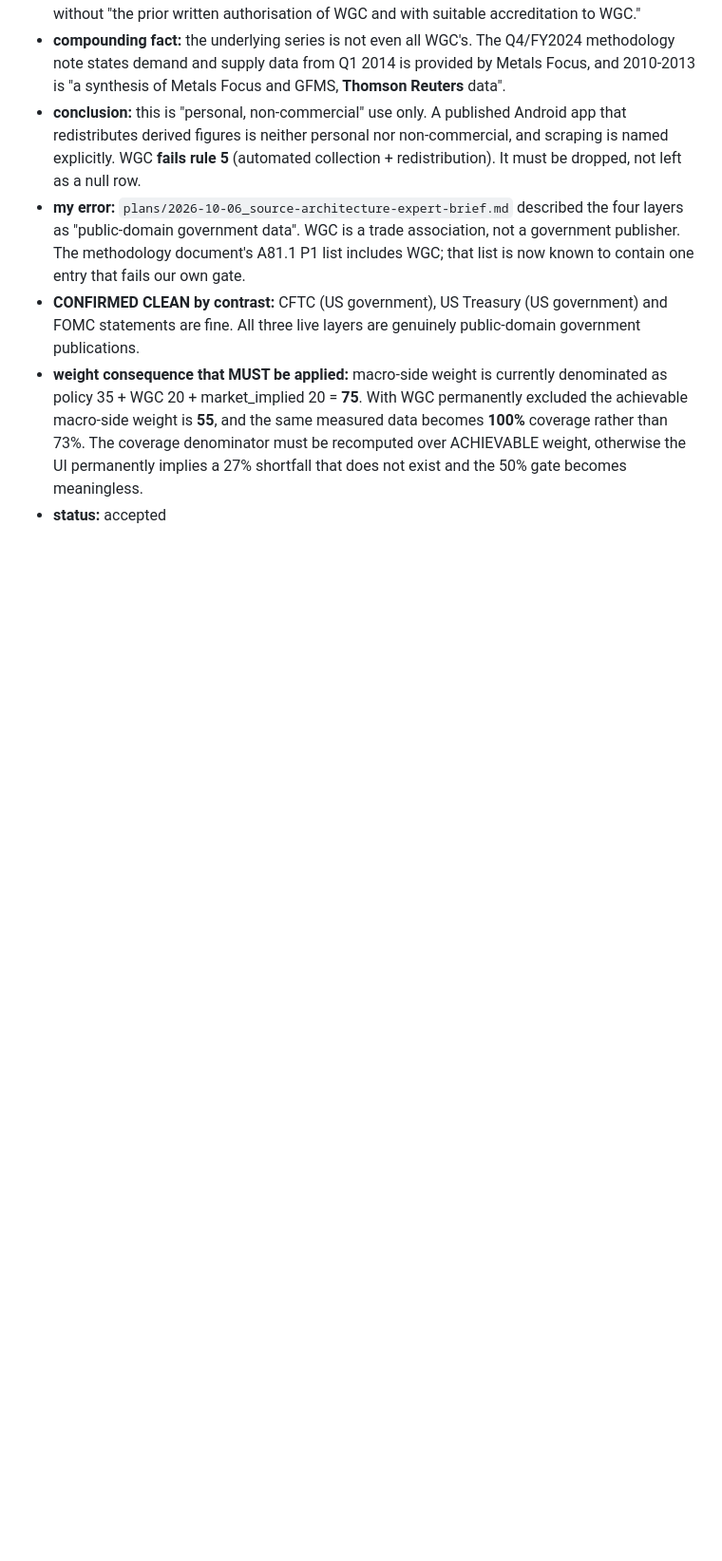
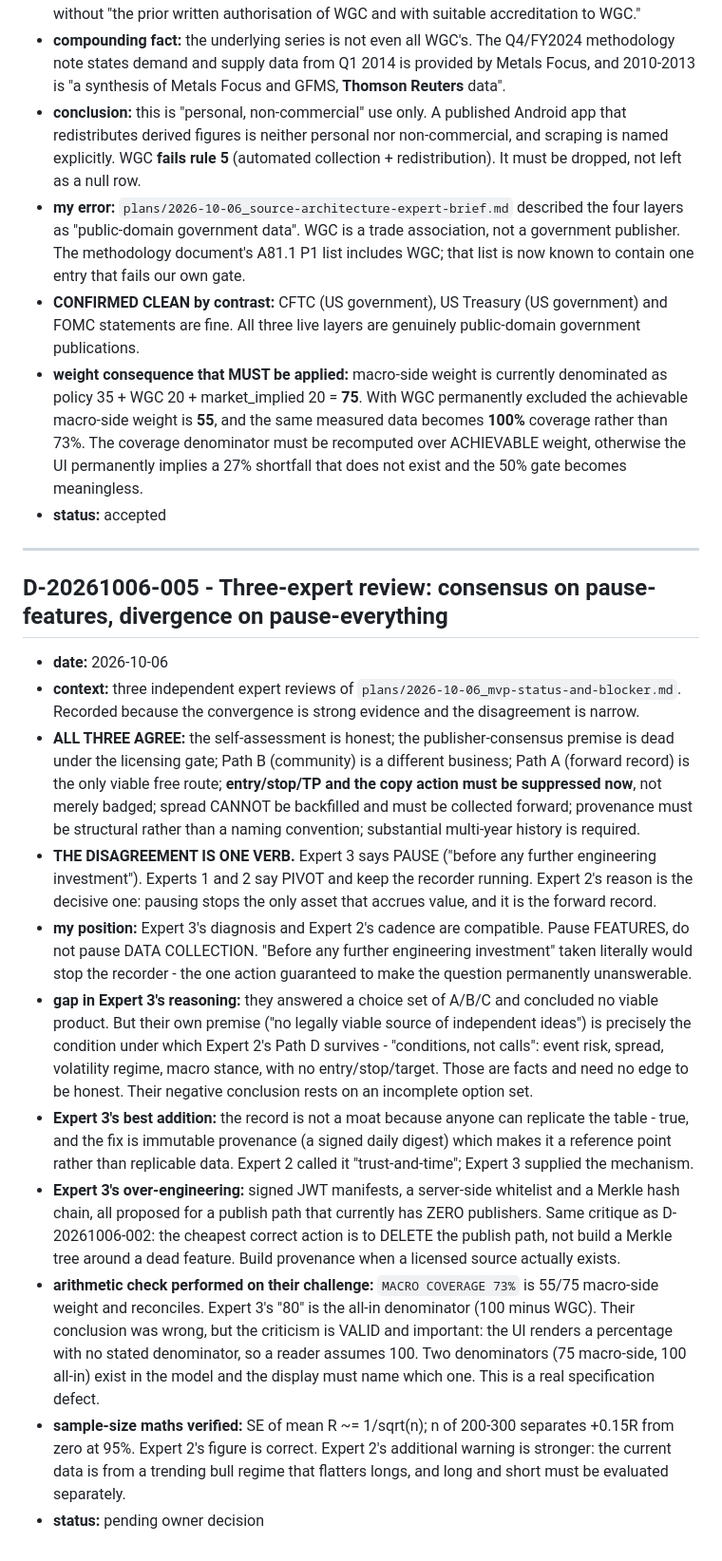
Before and after one commit to amworx/xau-vote, a Markdown page: memory/decisions.md, the part around the change. Shown at 95% size. GitHub-like rendering; blank space fills up the shorter version.

Commit message:
docs: record the three-expert review synthesis (D-20261006-005)
Convergence: suppress levels now, Path A is the only viable free route, spread
must be collected forward. Divergence is one verb - pause vs pivot - resolved as
pause features but never pause data collection. Also records Expert 3's coverage
denominator challenge, which reached the wrong number via the right suspicion.

```diff
--- a/memory/decisions.md
+++ b/memory/decisions.md
@@ -267,3 +267,19 @@
 - **CONFIRMED CLEAN by contrast:** CFTC (US government), US Treasury (US government) and FOMC statements are fine. All three live layers are genuinely public-domain government publications.
 - **weight consequence that MUST be applied:** macro-side weight is currently denominated as policy 35 + WGC 20 + market_implied 20 = **75**. With WGC permanently excluded the achievable macro-side weight is **55**, and the same measured data becomes **100%** coverage rather than 73%. The coverage denominator must be recomputed over ACHIEVABLE weight, otherwise the UI permanently implies a 27% shortfall that does not exist and the 50% gate becomes meaningless.
 - **status:** accepted
+
+---
+
+## D-20261006-005 - Three-expert review: consensus on pause-features, divergence on pause-everything
+
+- **date:** 2026-10-06
+- **context:** three independent expert reviews of `plans/2026-10-06_mvp-status-and-blocker.md`. Recorded because the convergence is strong evidence and the disagreement is narrow.
+- **ALL THREE AGREE:** the self-assessment is honest; the publisher-consensus premise is dead under the licensing gate; Path B (community) is a different business; Path A (forward record) is the only viable free route; **entry/stop/TP and the copy action must be suppressed now**, not merely badged; spread CANNOT be backfilled and must be collected forward; provenance must be structural rather than a naming convention; substantial multi-year history is required.
+- **THE DISAGREEMENT IS ONE VERB.** Expert 3 says PAUSE ("before any further engineering investment"). Experts 1 and 2 say PIVOT and keep the recorder running. Expert 2's reason is the decisive one: pausing stops the only asset that accrues value, and it is the forward record.
+- **my position:** Expert 3's diagnosis and Expert 2's cadence are compatible. Pause FEATURES, do not pause DATA COLLECTION. "Before any further engineering investment" taken literally would stop the recorder - the one action guaranteed to make the question permanently unanswerable.
+- **gap in Expert 3's reasoning:** they answered a choice set of A/B/C and concluded no viable product. But their own premise ("no legally viable source of independent ideas") is precisely the condition under which Expert 2's Path D survives - "conditions, not calls": event risk, spread, volatility regime, macro stance, with no entry/stop/target. Those are facts and need no edge to be honest. Their negative conclusion rests on an incomplete option set.
+- **Expert 3's best addition:** the record is not a moat because anyone can replicate the table - true, and the fix is immutable provenance (a signed daily digest) which makes it a reference point rather than replicable data. Expert 2 called it "trust-and-time"; Expert 3 supplied the mechanism.
+- **Expert 3's over-engineering:** signed JWT manifests, a server-side whitelist and a Merkle hash chain, all proposed for a publish path that currently has ZERO publishers. Same critique as D-20261006-002: the cheapest correct action is to DELETE the publish path, not build a Merkle tree around a dead feature. Build provenance when a licensed source actually exists.
+- **arithmetic check performed on their challenge:** `MACRO COVERAGE 73%` is 55/75 macro-side weight and reconciles. Expert 3's "80" is the all-in denominator (100 minus WGC). Their conclusion was wrong, but the criticism is VALID and important: the UI renders a percentage with no stated denominator, so a reader assumes 100. Two denominators (75 macro-side, 100 all-in) exist in the model and the display must name which one. This is a real specification defect.
+- **sample-size maths verified:** SE of mean R ~= 1/sqrt(n); n of 200-300 separates +0.15R from zero at 95%. Expert 2's figure is correct. Expert 2's additional warning is stronger: the current data is from a trending bull regime that flatters longs, and long and short must be evaluated separately.
+- **status:** pending owner decision
```
